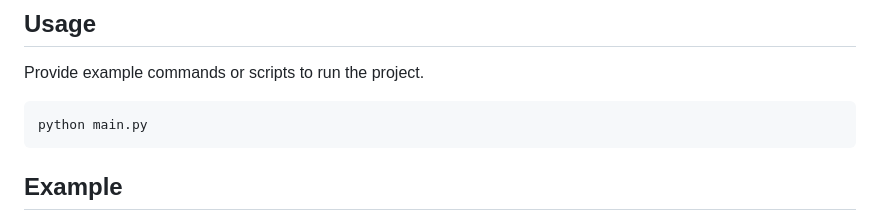
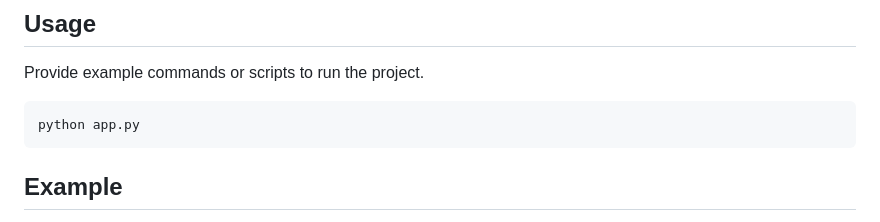
Before and after one commit to Nafiz95/Nvis, a Markdown page: README.md, the part around the change. GitHub-like rendering.

````diff
--- a/README.md
+++ b/README.md
@@ -57,7 +57,7 @@ The tool is tested on Windows and Linux (Ubuntu distribution) operating systems.
 
 Provide example commands or scripts to run the project.
 ```bash
-python main.py
+python app.py
 ```
 </span>
 </div>
````
